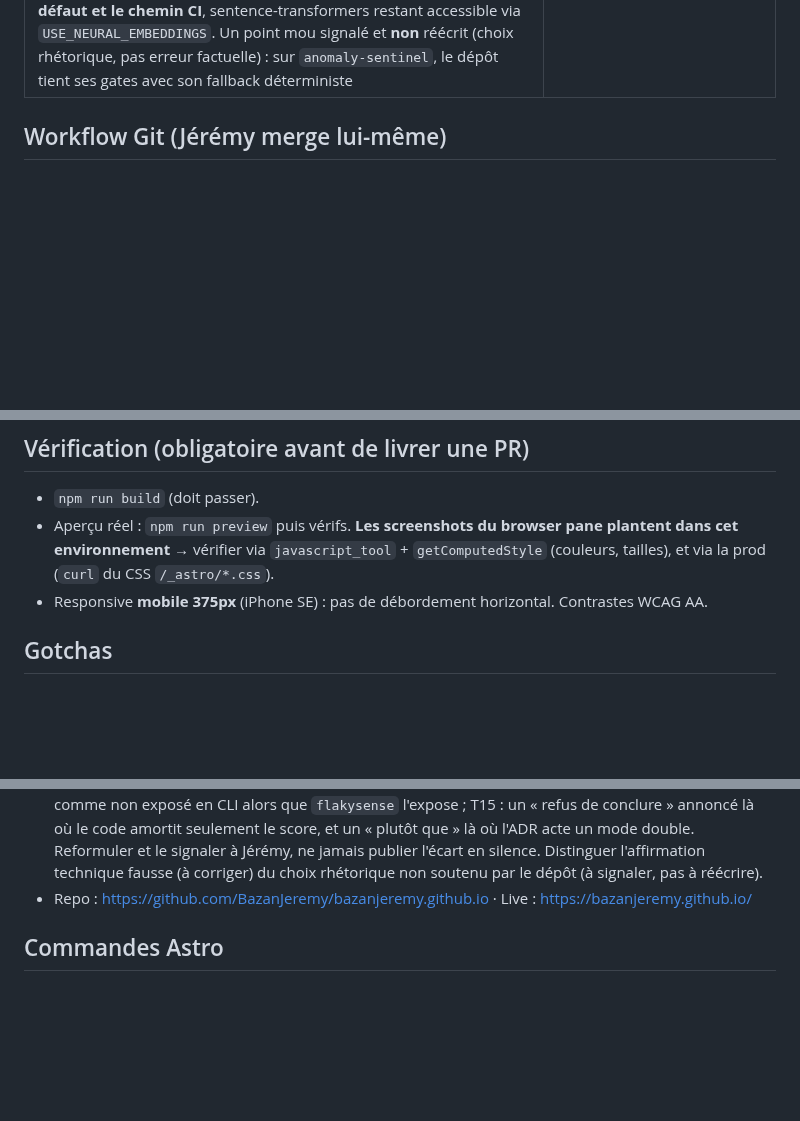
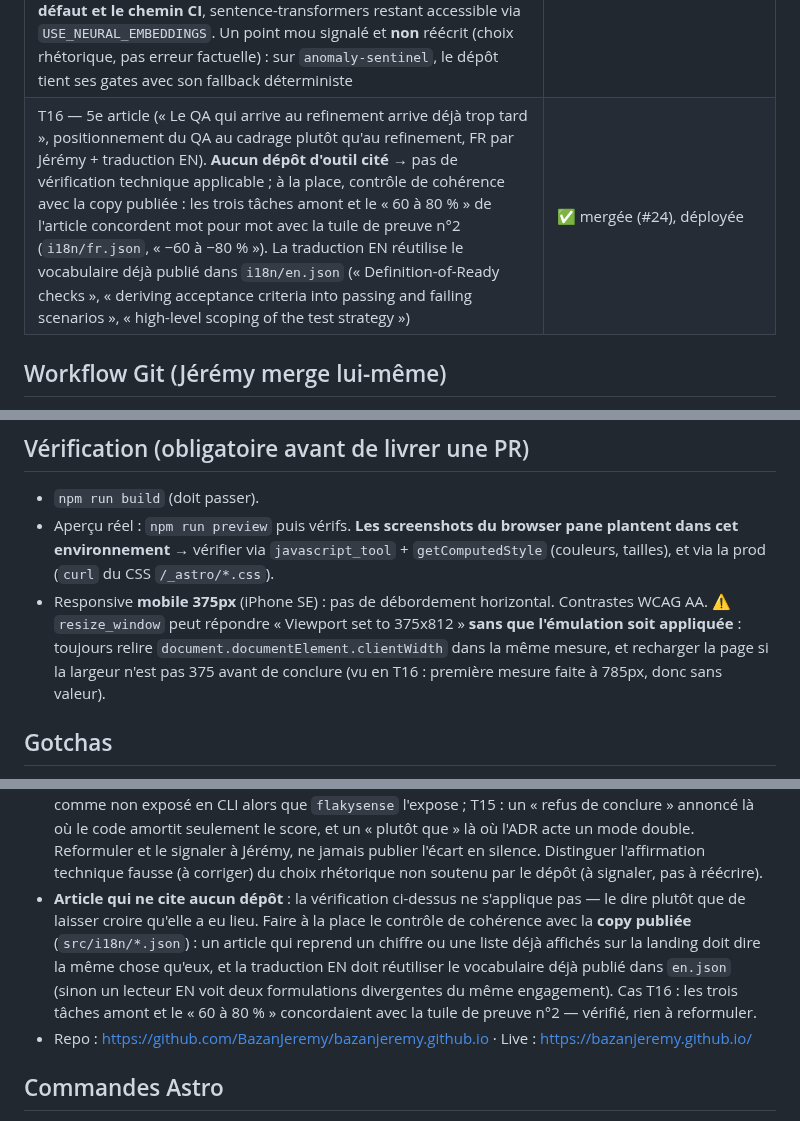
Before and after one commit to BazanJeremy/bazanjeremy.github.io, a Markdown page: CLAUDE.md, 3 parts joined by grey strips. Rendered like a GitHub page; blank space fills up the shorter version.

Commit message:
docs(handoff): mark T16 merged and deployed (#25)
Records the fifth veille article, the first one citing no tool repository — the
technical-verification gotcha did not apply, so the row says what was checked
instead: consistency with the published site copy.

Adds two reusable lessons from T16:

- An article citing no repository still needs a consistency pass against
  src/i18n/*.json when it restates a figure or a list already shown on the
  landing, and its EN translation should reuse the wording already published in
  en.json so a reader does not meet two divergent phrasings of one claim.

- resize_window can report "Viewport set to 375x812" without the emulation
  actually applying. The first T16 mobile measurement ran at 785px and was
  worthless. Always read back clientWidth in the same measurement and reload
  before concluding.

Co-authored-by: Claude Opus 5 <noreply@anthropic.com>

```diff
--- a/CLAUDE.md
+++ b/CLAUDE.md
@@ -53,6 +53,7 @@ dans `src/i18n/fr.json`.
 | T13 — 7ᵉ outil + ligne rouge de vocabulaire (`claude-qa-toolkit` en 4ᵉ bloc de la cartographie, tuile de preuve « 6 outils · ~848 tests » → « 7 outils open source » avec le total réattribué aux six frameworks, mot « portfolio » purgé de la nav / de l'eyebrow / du bouton / de l'ancre `#portfolio` → `#outils` / `#tools`) | ✅ mergée (#18), déployée |
 | T14 — 3e article (« Tests flaky : qui décide qu'un test est instable ? », choix de conception de `flakysense`, FR par Jérémy + traduction EN). Une objection de l'article réécrite après vérification du repo lié : le seuil 0.5 est une constante de l'orchestrateur (ADR-005), distincte du seuil de détection 0.3, calibrée sur fixtures synthétiques, et la CLI **expose bien** `--escalation-threshold` | ✅ mergée (#20), déployée |
 | T15 — 4e article (« Le déterministe d'abord, l'IA là où elle apporte », la règle « le LLM ne décide de rien » appliquée à 5 outils, FR par Jérémy + traduction EN). Deux affirmations reformulées après vérification des dépôts cités : (1) `flakysense` n'a pas de « refus de conclure » sous 4 runs — `MIN_RUNS = 4` est un **amortisseur** du score dans `detector.py` (`raw * min(1, len(runs)/MIN_RUNS)`), le vrai refus est le classifieur de cause qui répond `unknown` sous `CONFIDENCE_FLOOR = 0.4` ; (2) `testscribe` n'a pas « retenu TF-IDF plutôt qu'un modèle sémantique » — ADR-002 acte un *dual-mode embedder*, TF-IDF étant le **défaut et le chemin CI**, sentence-transformers restant accessible via `USE_NEURAL_EMBEDDINGS`. Un point mou signalé et **non** réécrit (choix rhétorique, pas erreur factuelle) : sur `anomaly-sentinel`, le dépôt tient ses gates avec son fallback déterministe | ✅ mergée (#22), déployée |
+| T16 — 5e article (« Le QA qui arrive au refinement arrive déjà trop tard », positionnement du QA au cadrage plutôt qu'au refinement, FR par Jérémy + traduction EN). **Aucun dépôt d'outil cité** → pas de vérification technique applicable ; à la place, contrôle de cohérence avec la copy publiée : les trois tâches amont et le « 60 à 80 % » de l'article concordent mot pour mot avec la tuile de preuve n°2 (`i18n/fr.json`, « −60 à −80 % »). La traduction EN réutilise le vocabulaire déjà publié dans `i18n/en.json` (« Definition-of-Ready checks », « deriving acceptance criteria into passing and failing scenarios », « high-level scoping of the test strategy ») | ✅ mergée (#24), déployée |
 
 ## Workflow Git (Jérémy merge lui-même)
 
@@ -78,6 +79,10 @@ Vaut aussi pour les commentaires de PR et les issues.
   cet environnement** → vérifier via `javascript_tool` + `getComputedStyle` (couleurs, tailles),
   et via la prod (`curl` du CSS `/_astro/*.css`).
 - Responsive **mobile 375px** (iPhone SE) : pas de débordement horizontal. Contrastes WCAG AA.
+  ⚠️ `resize_window` peut répondre « Viewport set to 375x812 » **sans que l'émulation soit
+  appliquée** : toujours relire `document.documentElement.clientWidth` dans la même mesure,
+  et recharger la page si la largeur n'est pas 375 avant de conclure (vu en T16 : première
+  mesure faite à 785px, donc sans valeur).
 
 ## Gotchas
 
@@ -104,6 +109,13 @@ Vaut aussi pour les commentaires de PR et les issues.
   Reformuler et le signaler à Jérémy, ne jamais publier l'écart en silence. Distinguer
   l'affirmation technique fausse (à corriger) du choix rhétorique non soutenu par le dépôt
   (à signaler, pas à réécrire).
+- **Article qui ne cite aucun dépôt** : la vérification ci-dessus ne s'applique pas — le dire
+  plutôt que de laisser croire qu'elle a eu lieu. Faire à la place le contrôle de cohérence
+  avec la **copy publiée** (`src/i18n/*.json`) : un article qui reprend un chiffre ou une
+  liste déjà affichés sur la landing doit dire la même chose qu'eux, et la traduction EN doit
+  réutiliser le vocabulaire déjà publié dans `en.json` (sinon un lecteur EN voit deux
+  formulations divergentes du même engagement). Cas T16 : les trois tâches amont et le
+  « 60 à 80 % » concordaient avec la tuile de preuve n°2 — vérifié, rien à reformuler.
 - Repo : https://github.com/BazanJeremy/bazanjeremy.github.io · Live :
   https://bazanjeremy.github.io/
 
```
